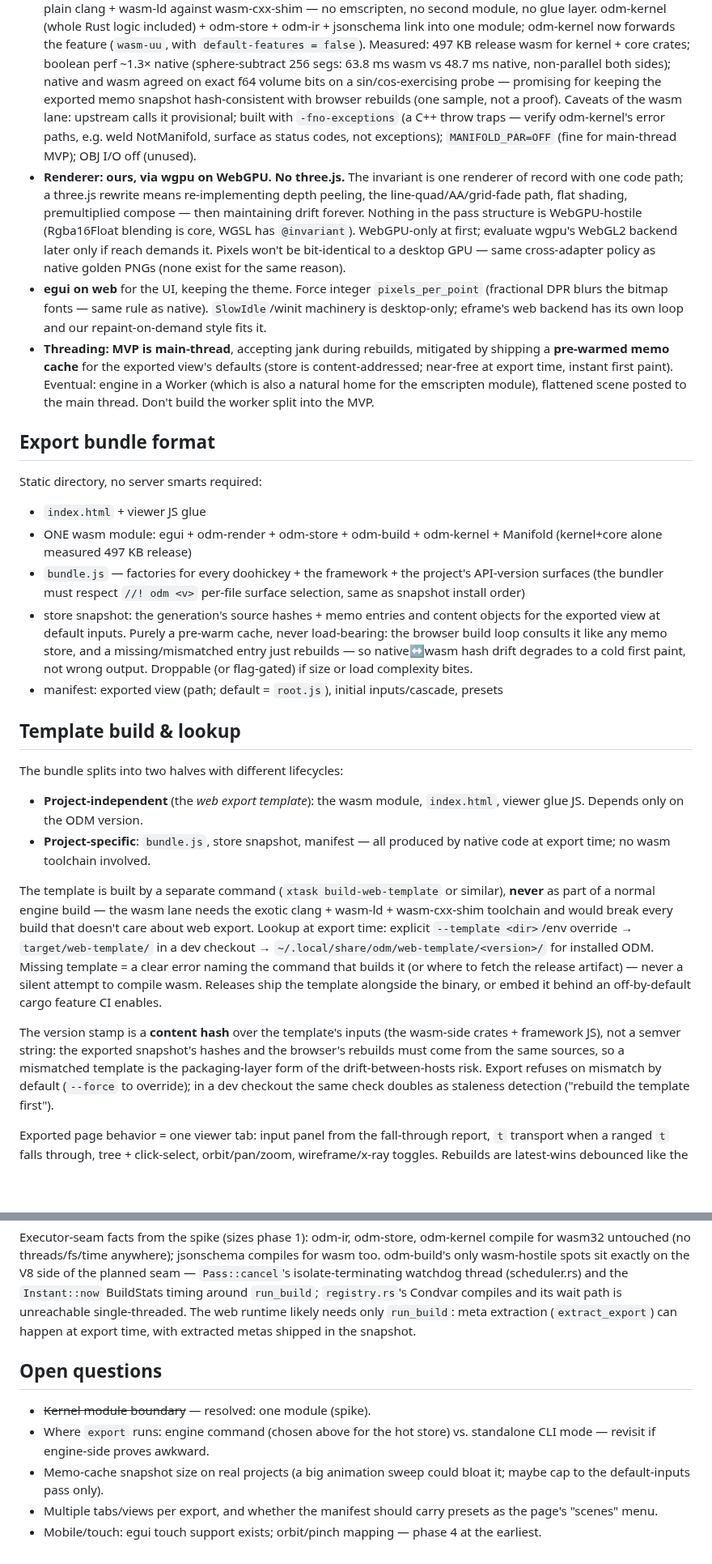
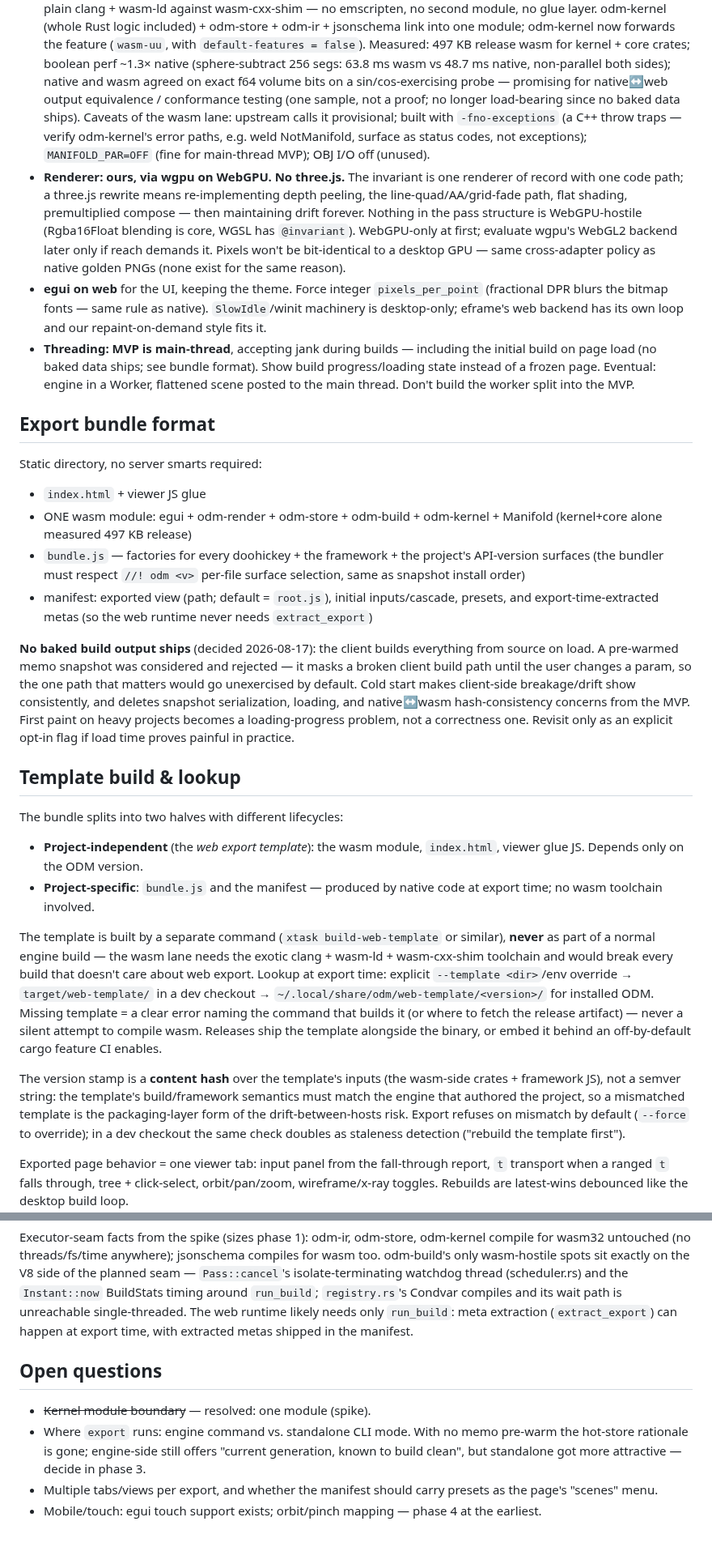
Before and after one commit to wmww/odm, a Markdown page: plans/web-export.md, 2 parts joined by grey strips. Shown at 81% size. Drawn GitHub-style; blank space fills up the shorter version.

Commit message:
web-export plan: no baked data, client builds from source on load
Co-Authored-By: Claude Fable 5 <noreply@anthropic.com>

```diff
--- a/plans/web-export.md
+++ b/plans/web-export.md
@@ -57,8 +57,9 @@ rewrite.
   core crates; boolean perf ~1.3× native (sphere-subtract 256 segs:
   63.8 ms wasm vs 48.7 ms native, non-parallel both sides); native and
   wasm agreed on exact f64 volume bits on a sin/cos-exercising probe —
-  promising for keeping the exported memo snapshot hash-consistent with
-  browser rebuilds (one sample, not a proof).
+  promising for native↔web output equivalence / conformance testing
+  (one sample, not a proof; no longer load-bearing since no baked data
+  ships).
   Caveats of the wasm lane: upstream calls it provisional; built with
   `-fno-exceptions` (a C++ throw traps — verify odm-kernel's error paths,
   e.g. weld NotManifold, surface as status codes, not exceptions);
@@ -76,12 +77,11 @@ rewrite.
   `pixels_per_point` (fractional DPR blurs the bitmap fonts — same rule
   as native). `SlowIdle`/winit machinery is desktop-only; eframe's web
   backend has its own loop and our repaint-on-demand style fits it.
-- **Threading: MVP is main-thread**, accepting jank during rebuilds,
-  mitigated by shipping a **pre-warmed memo cache** for the exported
-  view's defaults (store is content-addressed; near-free at export
-  time, instant first paint). Eventual: engine in a Worker (which is
-  also a natural home for the emscripten module), flattened scene
-  posted to the main thread. Don't build the worker split into the MVP.
+- **Threading: MVP is main-thread**, accepting jank during builds —
+  including the initial build on page load (no baked data ships; see
+  bundle format). Show build progress/loading state instead of a frozen
+  page. Eventual: engine in a Worker, flattened scene posted to the
+  main thread. Don't build the worker split into the MVP.
 
 ## Export bundle format
 
@@ -93,14 +93,20 @@ Static directory, no server smarts required:
 - `bundle.js` — factories for every doohickey + the framework + the
   project's API-version surfaces (the bundler must respect `//! odm <v>`
   per-file surface selection, same as snapshot install order)
-- store snapshot: the generation's source hashes + memo entries and
-  content objects for the exported view at default inputs. Purely a
-  pre-warm cache, never load-bearing: the browser build loop consults it
-  like any memo store, and a missing/mismatched entry just rebuilds — so
-  native↔wasm hash drift degrades to a cold first paint, not wrong
-  output. Droppable (or flag-gated) if size or load complexity bites.
 - manifest: exported view (path; default = `root.js`), initial
-  inputs/cascade, presets
+  inputs/cascade, presets, and export-time-extracted metas (so the web
+  runtime never needs `extract_export`)
+
+**No baked build output ships** (decided 2026-08-17): the client builds
+everything from source on load. A pre-warmed memo snapshot was
+considered and rejected — it masks a broken client build path until the
+user changes a param, so the one path that matters would go unexercised
+by default. Cold start makes client-side breakage/drift show
+consistently, and deletes snapshot serialization, loading, and
+native↔wasm hash-consistency concerns from the MVP. First paint on
+heavy projects becomes a loading-progress problem, not a correctness
+one. Revisit only as an explicit opt-in flag if load time proves
+painful in practice.
 
 ## Template build & lookup
 
@@ -108,8 +114,8 @@ The bundle splits into two halves with different lifecycles:
 
 - **Project-independent** (the *web export template*): the wasm module,
   `index.html`, viewer glue JS. Depends only on the ODM version.
-- **Project-specific**: `bundle.js`, store snapshot, manifest — all
-  produced by native code at export time; no wasm toolchain involved.
+- **Project-specific**: `bundle.js` and the manifest — produced by
+  native code at export time; no wasm toolchain involved.
 
 The template is built by a separate command (`xtask build-web-template`
 or similar), **never** as part of a normal engine build — the wasm lane
@@ -123,9 +129,9 @@ attempt to compile wasm. Releases ship the template alongside the
 binary, or embed it behind an off-by-default cargo feature CI enables.
 
 The version stamp is a **content hash** over the template's inputs (the
-wasm-side crates + framework JS), not a semver string: the exported
-snapshot's hashes and the browser's rebuilds must come from the same
-sources, so a mismatched template is the packaging-layer form of the
+wasm-side crates + framework JS), not a semver string: the template's
+build/framework semantics must match the engine that authored the
+project, so a mismatched template is the packaging-layer form of the
 drift-between-hosts risk. Export refuses on mismatch by default
 (`--force` to override); in a dev checkout the same check doubles as
 staleness detection ("rebuild the template first").
@@ -229,15 +233,15 @@ isolate-terminating watchdog thread (scheduler.rs) and the
 Condvar compiles and its wait path is unreachable single-threaded. The
 web runtime likely needs only `run_build`: meta extraction
 (`extract_export`) can happen at export time, with extracted metas
-shipped in the snapshot.
+shipped in the manifest.
 
 ## Open questions
 
 - ~~Kernel module boundary~~ — resolved: one module (spike).
-- Where `export` runs: engine command (chosen above for the hot store)
-  vs. standalone CLI mode — revisit if engine-side proves awkward.
-- Memo-cache snapshot size on real projects (a big animation sweep
-  could bloat it; maybe cap to the default-inputs pass only).
+- Where `export` runs: engine command vs. standalone CLI mode. With no
+  memo pre-warm the hot-store rationale is gone; engine-side still
+  offers "current generation, known to build clean", but standalone got
+  more attractive — decide in phase 3.
 - Multiple tabs/views per export, and whether the manifest should carry
   presets as the page's "scenes" menu.
 - Mobile/touch: egui touch support exists; orbit/pinch mapping —
```
Also changed, not shown: other parts of plans/web-export.md (+2 -4 lines).
